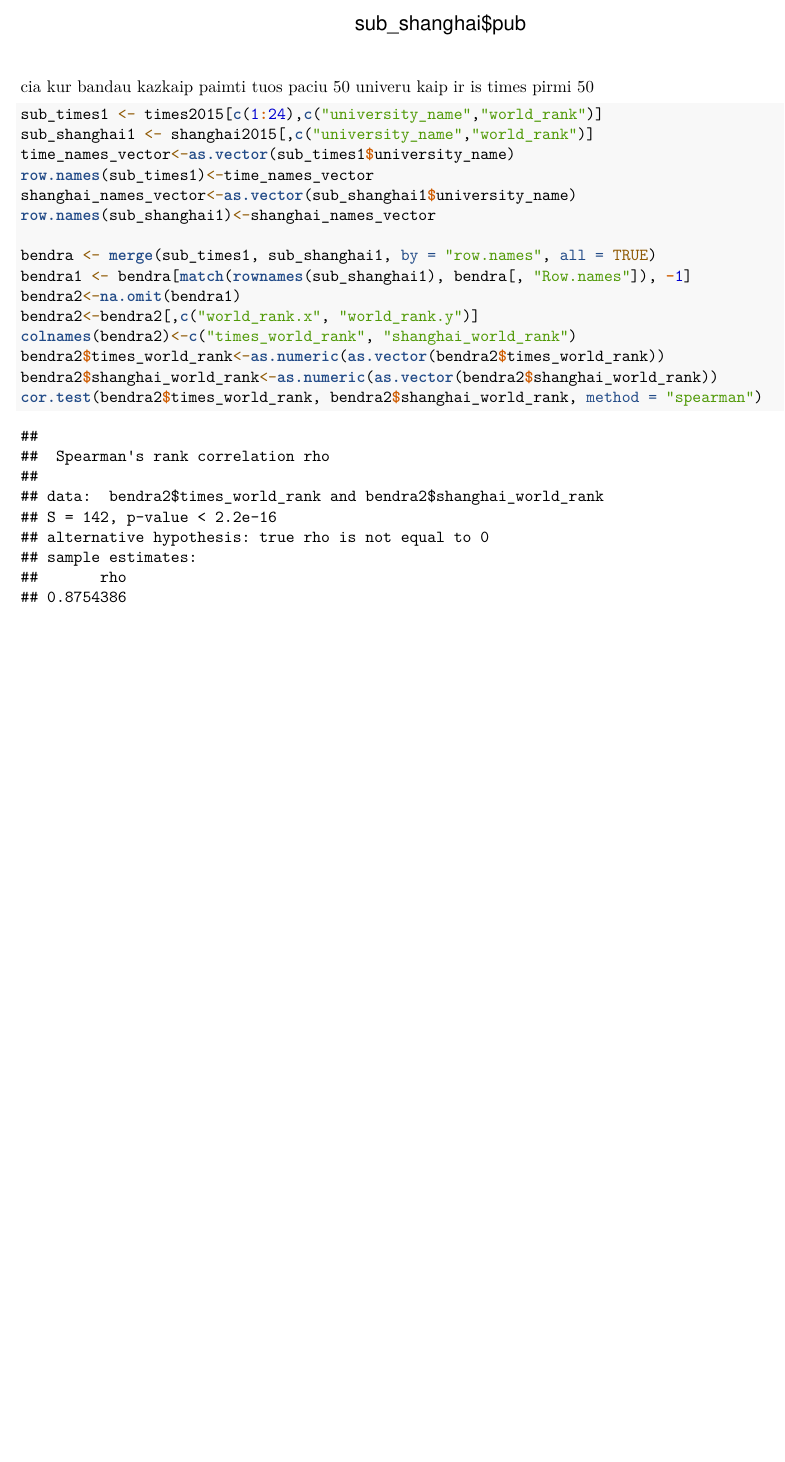
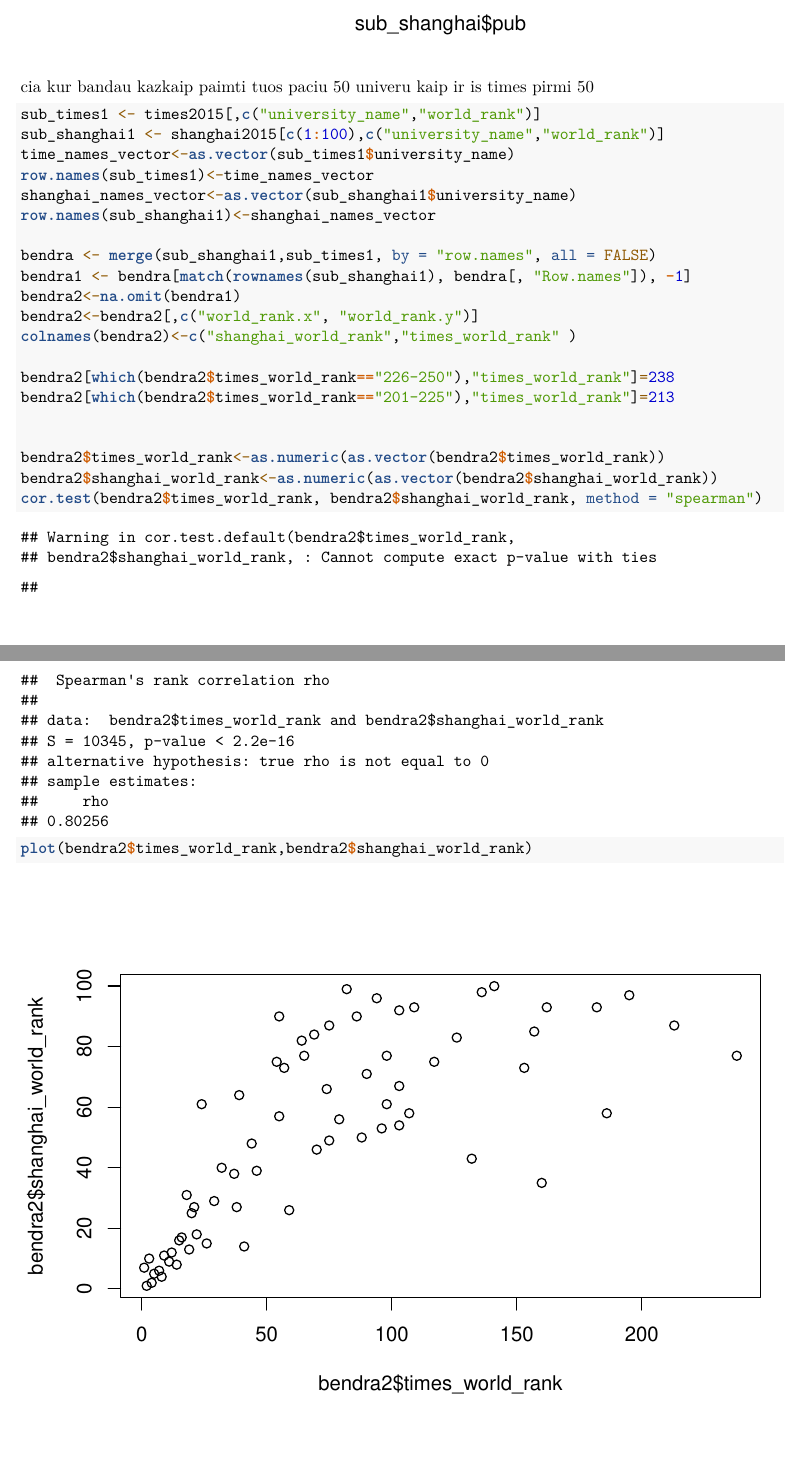
Before and after one commit to svencius/Kursinis, an R Markdown document (kursinis/kursinis.rmd): part of page 5 of 5 before the commit and two parts of pages 5 and 6 of 6 after it, the two joined at a grey line, cut so that both start at the same text, the shorter picture padded with empty space. Rendered offline with R 4.5, knitr and Pandoc, then LaTeX, with nearby package versions.

Commit message:
Update kursinis.rmd

````diff
--- a/kursinis/kursinis.rmd
+++ b/kursinis/kursinis.rmd
@@ -7,11 +7,12 @@ output: pdf_document
 
 ```{r setup, include=FALSE}
 library(dplyr)
-times<-read.csv("timesData.csv")
-shanghai<-read.csv("shanghaiData.csv")
-cwur<-read.csv("cwurData.csv")
+times<-read.csv("timesData.csv", stringsAsFactors=FALSE)
+shanghai<-read.csv("shanghaiData.csv", stringsAsFactors=FALSE)
+cwur<-read.csv("cwurData.csv", stringsAsFactors=FALSE)
 times2015<- times[times$year==2015,]
 shanghai2015<- shanghai[shanghai$year==2015,]
+
 cwur2015<- cwur[cwur$year==2015,]
 sub_times <- times2015[c(1:100),]
 sub_shanghai<- shanghai2015[c(1:100),]
@@ -40,19 +41,25 @@ plot(sub_shanghai$pub, sub_shanghai$world_rank)
 cia kur bandau kazkaip paimti tuos paciu 50 univeru kaip ir is times pirmi 50
 
 ```{r}
-sub_times1 <- times2015[c(1:24),c("university_name","world_rank")]
-sub_shanghai1 <- shanghai2015[,c("university_name","world_rank")]
+sub_times1 <- times2015[,c("university_name","world_rank")]
+sub_shanghai1 <- shanghai2015[c(1:100),c("university_name","world_rank")]
 time_names_vector<-as.vector(sub_times1$university_name)
 row.names(sub_times1)<-time_names_vector
 shanghai_names_vector<-as.vector(sub_shanghai1$university_name)
 row.names(sub_shanghai1)<-shanghai_names_vector
 
-bendra <- merge(sub_times1, sub_shanghai1, by = "row.names", all = TRUE)
+bendra <- merge(sub_shanghai1,sub_times1, by = "row.names", all = FALSE)
 bendra1 <- bendra[match(rownames(sub_shanghai1), bendra[, "Row.names"]), -1]
 bendra2<-na.omit(bendra1)
 bendra2<-bendra2[,c("world_rank.x", "world_rank.y")]
-colnames(bendra2)<-c("times_world_rank", "shanghai_world_rank")
+colnames(bendra2)<-c("shanghai_world_rank","times_world_rank" )
+
+bendra2[which(bendra2$times_world_rank=="226-250"),"times_world_rank"]=238
+bendra2[which(bendra2$times_world_rank=="201-225"),"times_world_rank"]=213
+
+
 bendra2$times_world_rank<-as.numeric(as.vector(bendra2$times_world_rank))
 bendra2$shanghai_world_rank<-as.numeric(as.vector(bendra2$shanghai_world_rank))
 cor.test(bendra2$times_world_rank, bendra2$shanghai_world_rank, method = "spearman")
+plot(bendra2$times_world_rank,bendra2$shanghai_world_rank)
 ```
````
